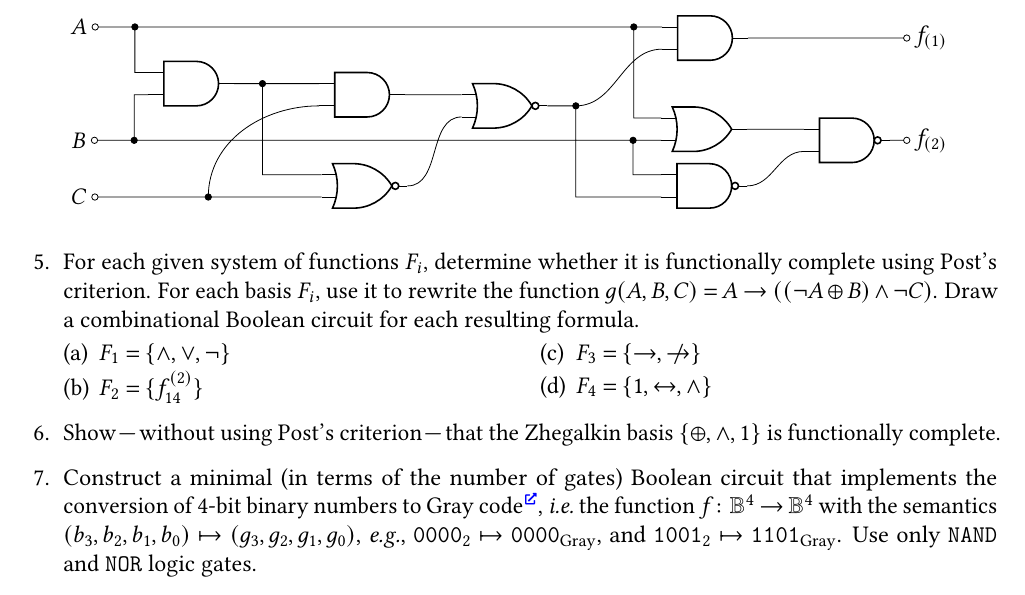
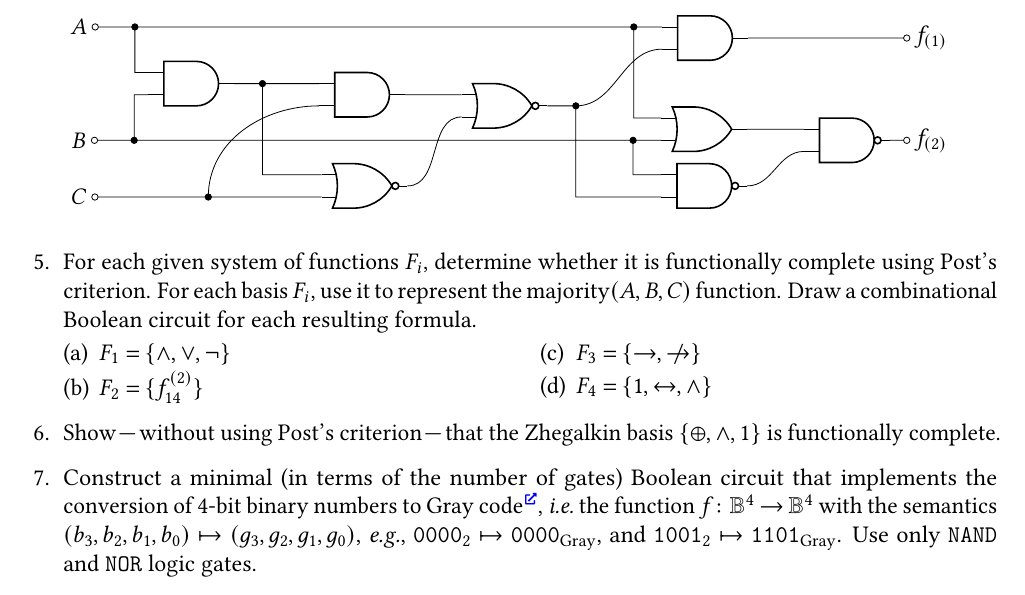
Before and after one commit to Lipen/discrete-math-course, a LaTeX problem sheet (hw3.tex): part of page 2 of 3, cut so that both start at the same text. Compiled offline with pdfLaTeX.

Commit message:
Change function to majority

```diff
--- a/hw3.tex
+++ b/hw3.tex
@@ -292,7 +292,7 @@
 
     %% Task: Functional completeness.
     \item For each given system of functions $F_i$, determine whether it is functionally complete using Post's criterion.
-    For each basis~$F_i$, use it to rewrite the function $g(A,B,C) = A \implies ((\neg A \xor B) \land \neg C)$.
+    For each basis $F_i$, use it to represent the $\operatorname{majority}(A,B,C)$ function.
     Draw a combinational Boolean circuit for each resulting formula.
 
     \begin{multicols}{2}
```
